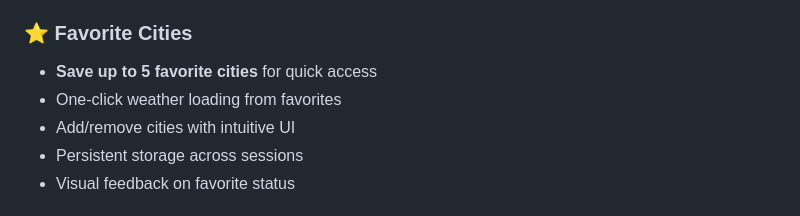
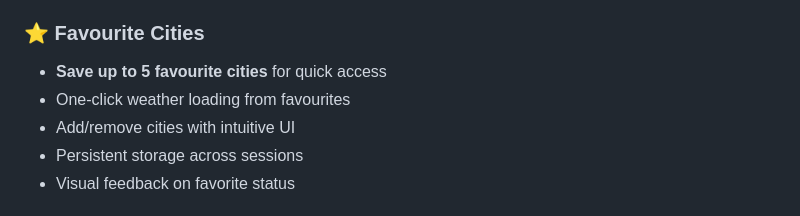
Before and after one commit to davidetfabbrica/weather-dashboard, a Markdown page: README.md, the part around one of its changes. Drawn GitHub-style.

Commit message:
Update spelling from 'Favorite' to 'Favourite'

```diff
--- a/README.md
+++ b/README.md
@@ -55,9 +55,9 @@ A modern, feature-rich weather application built with vanilla JavaScript, featur
 - Optimized for readability in both themes
 - Reduced eye strain for night-time usage
 
-### ⭐ Favorite Cities
-- **Save up to 5 favorite cities** for quick access
-- One-click weather loading from favorites
+### ⭐ Favourite Cities
+- **Save up to 5 favourite cities** for quick access
+- One-click weather loading from favourites
 - Add/remove cities with intuitive UI
 - Persistent storage across sessions
 - Visual feedback on favorite status
```
Also changed, not shown: other parts of README.md (+2 -2 lines).
